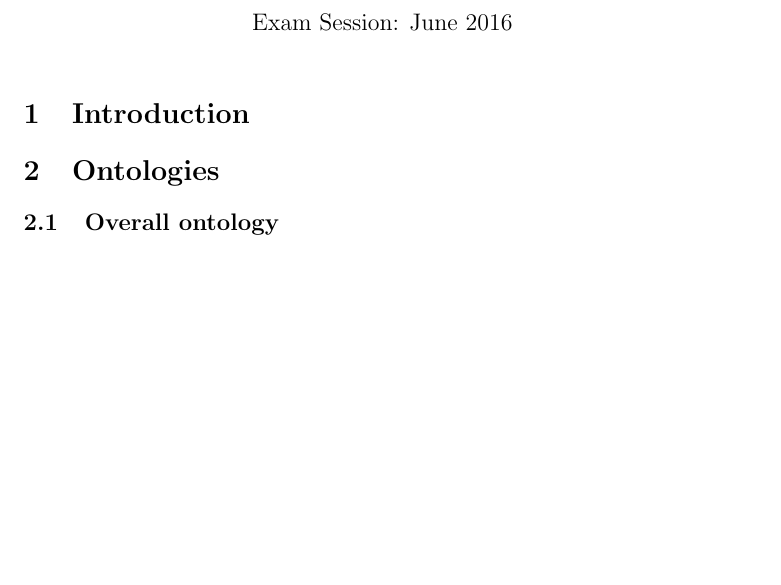
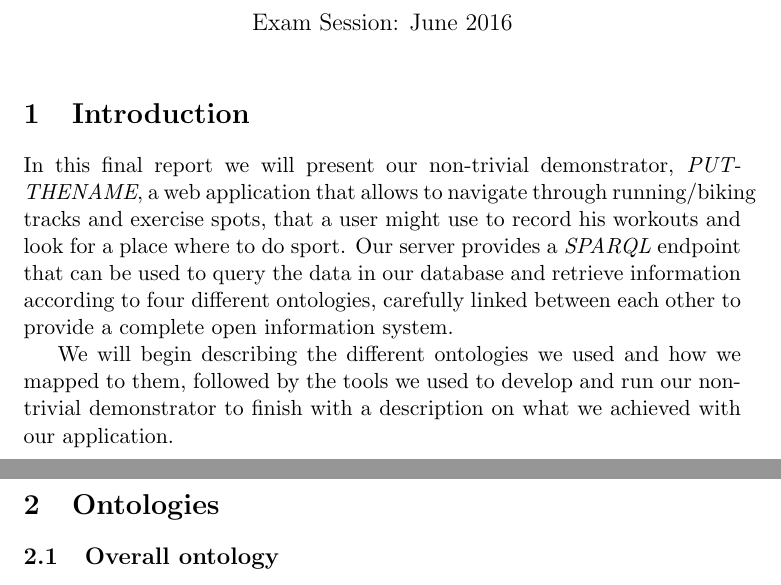
Before and after one commit to SupayrPoney/OpenIS, a LaTeX document (report/final report/finalReport.tex): part of the page before the commit and two parts of pages 1 and 2 of 2 after it, the two joined at a grey line, cut so that both start at the same text, the shorter picture padded with empty space. Compiled offline with pdfLaTeX.

Commit message:
introduction added

```diff
--- a/report/final report/finalReport.tex
+++ b/report/final report/finalReport.tex
@@ -10,6 +10,10 @@
 \begin{document}
 \maketitle
 \section{Introduction}
+In this final report we will present our non-trivial demonstrator, \textit{PUTTHENAME}, a web application that allows to navigate through running/biking tracks and exercise spots, that a user might use to record his workouts and look for a place where to do sport.
+Our server provides a \textit{SPARQL} endpoint that can be used to query the data in our database and retrieve information according to four different ontologies, carefully linked between each other to provide a complete open information system.
+
+We will begin describing the different ontologies we used and how we mapped to them, followed by the tools we used to develop and run our non-trivial demonstrator to finish with a description on what we achieved with our application.
 \section{Ontologies}
 \subsection{Overall ontology}
 %blablabla on the ontology
```
Also changed, not shown: report/final report/finalReport.tex (4 more changed lines).
